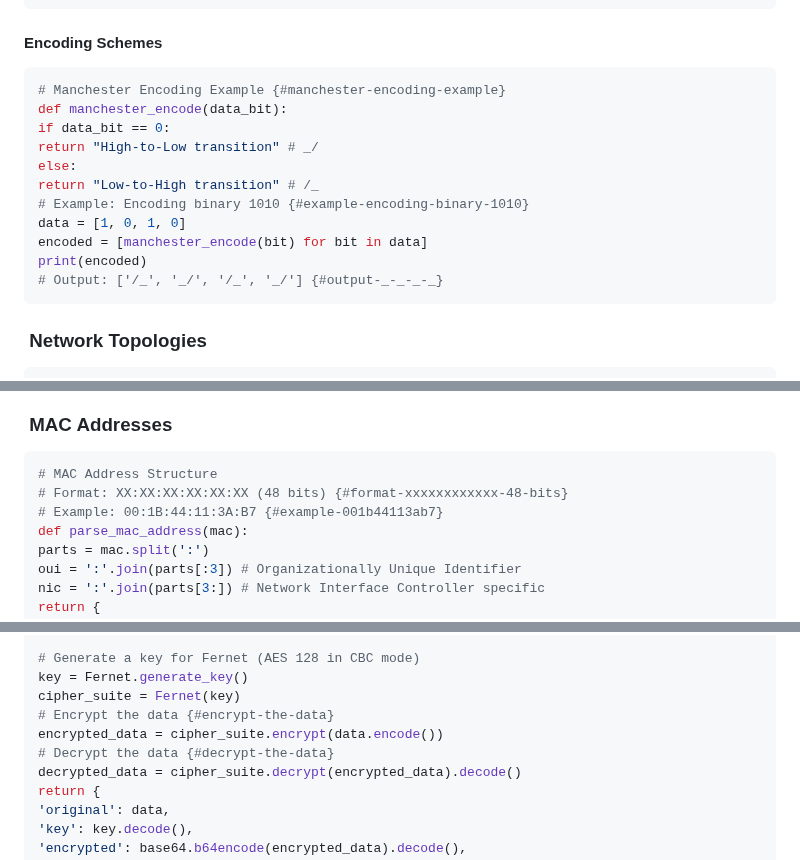
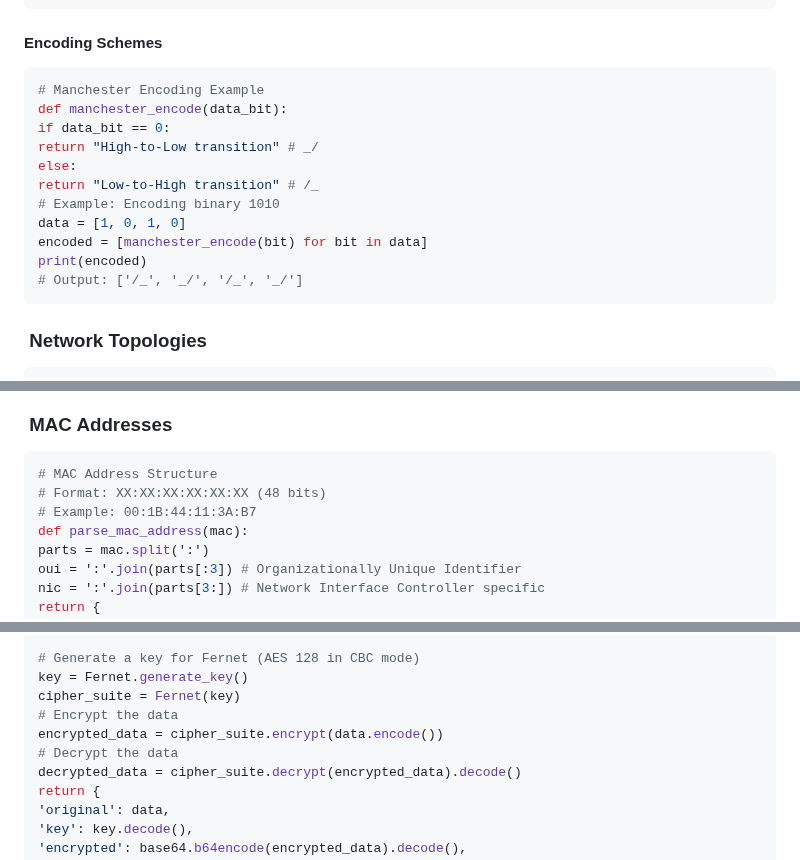
Before and after one commit to Jimmyu2foru18/Computer-Programming-Notes, a Markdown page: 2 OSI.md, 3 parts joined by grey strips. Rendered like a GitHub page.

````diff
--- a/2 OSI.md
+++ b/2 OSI.md
@@ -97,17 +97,17 @@ Wireless:
 ```
 #### Encoding Schemes
 ```python
-# Manchester Encoding Example {#manchester-encoding-example}
+# Manchester Encoding Example
 def manchester_encode(data_bit):
 if data_bit == 0:
 return "High-to-Low transition" # _/
 else:
 return "Low-to-High transition" # /_
-# Example: Encoding binary 1010 {#example-encoding-binary-1010}
+# Example: Encoding binary 1010
 data = [1, 0, 1, 0]
 encoded = [manchester_encode(bit) for bit in data]
 print(encoded)
-# Output: ['/_', '_/', '/_', '_/'] {#output-_-_-_-_}
+# Output: ['/_', '_/', '/_', '_/']
 ```
 ### ️ Network Topologies
 ```
@@ -166,8 +166,8 @@ Examples: Ethernet (802.3), Wi-Fi (802.11)
 ### ️ MAC Addresses
 ```python
 # MAC Address Structure
-# Format: XX:XX:XX:XX:XX:XX (48 bits) {#format-xxxxxxxxxxxx-48-bits}
-# Example: 00:1B:44:11:3A:B7 {#example-001b44113ab7}
+# Format: XX:XX:XX:XX:XX:XX (48 bits)
+# Example: 00:1B:44:11:3A:B7
 def parse_mac_address(mac):
 parts = mac.split(':')
 oui = ':'.join(parts[:3]) # Organizationally Unique Identifier
@@ -858,9 +858,9 @@ def symmetric_encryption_example(self, data):
 # Generate a key for Fernet (AES 128 in CBC mode)
 key = Fernet.generate_key()
 cipher_suite = Fernet(key)
-# Encrypt the data {#encrypt-the-data}
+# Encrypt the data
 encrypted_data = cipher_suite.encrypt(data.encode())
-# Decrypt the data {#decrypt-the-data}
+# Decrypt the data
 decrypted_data = cipher_suite.decrypt(encrypted_data).decode()
 return {
 'original': data,
````
Also changed, not shown: other parts of 2 OSI.md (+4 -4 lines).
